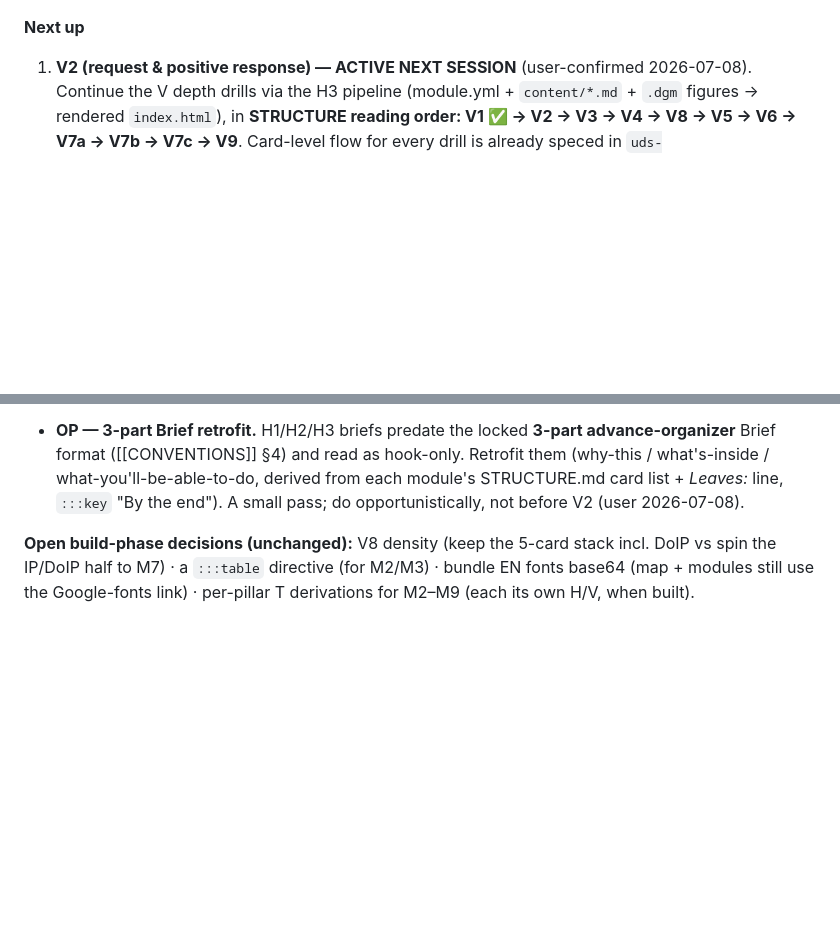
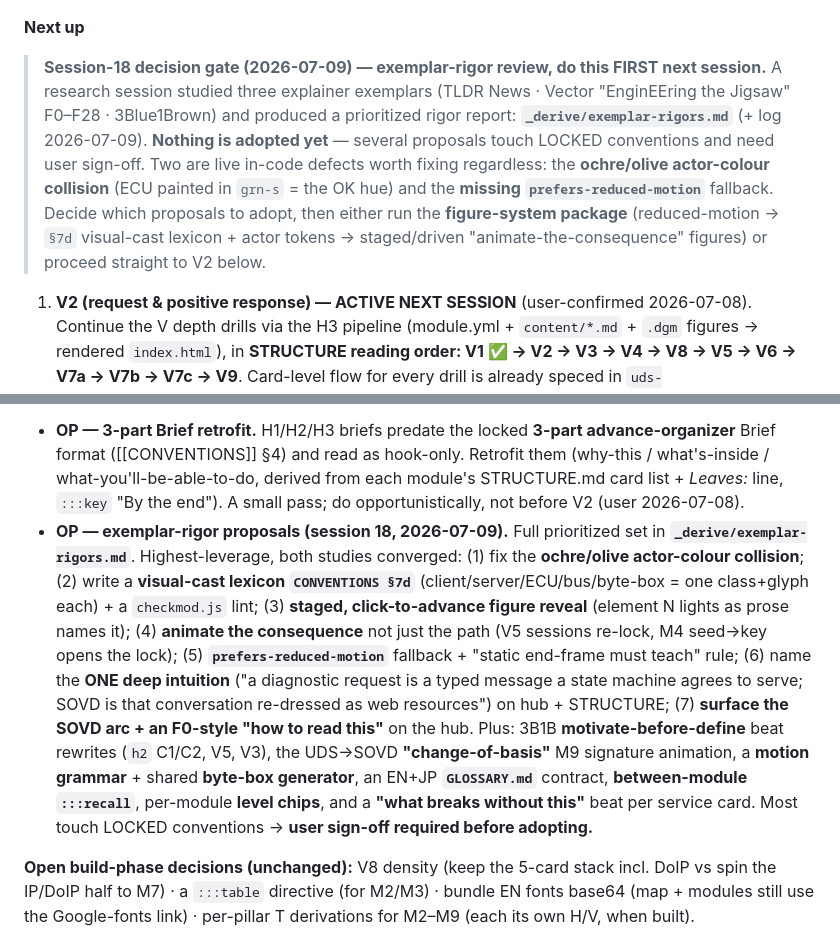
Before and after one commit to saibhagirathjapan-ship-it/learnvehiclediagnostics, a Markdown page: COURSE.md, 2 parts joined by grey strips. Drawn GitHub-style; blank space fills up the shorter version.

Commit message:
Session 18: log exemplar-rigor study (TLDR/Jigsaw/3B1B) — decision gate + backlog
Research-only session (no course changes). Studied three explainer exemplars and
recorded prioritized rigor proposals (pending user sign-off) as a Current-Focus
decision gate + backlog OP. Full report is local at _derive/exemplar-rigors.md
(gitignored). Two live in-code defects flagged: ochre/olive actor-colour collision
and missing prefers-reduced-motion.

Co-Authored-By: Claude Opus 4.8 <noreply@anthropic.com>

```diff
--- a/COURSE.md
+++ b/COURSE.md
@@ -347,6 +347,16 @@ shows all 3 label facts, C3-F3 dropped untaught params). Record: `v1-service-mod
 able-to-do) — see [[CONVENTIONS]] §4; **H1/H2/H3 briefs predate it and need retrofitting** (follow-up).
 
 **Next up**
+
+> **Session-18 decision gate (2026-07-09) — exemplar-rigor review, do this FIRST next session.** A research
+> session studied three explainer exemplars (TLDR News · Vector "EnginEEring the Jigsaw" F0–F28 · 3Blue1Brown)
+> and produced a prioritized rigor report: **`_derive/exemplar-rigors.md`** (+ log 2026-07-09). **Nothing is
+> adopted yet** — several proposals touch LOCKED conventions and need user sign-off. Two are live in-code
+> defects worth fixing regardless: the **ochre/olive actor-colour collision** (ECU painted in `grn-s` = the OK
+> hue) and the **missing `prefers-reduced-motion`** fallback. Decide which proposals to adopt, then either run
+> the **figure-system package** (reduced-motion → `§7d` visual-cast lexicon + actor tokens → staged/driven
+> "animate-the-consequence" figures) or proceed straight to V2 below.
+
 1. **V2 (request & positive response) — ACTIVE NEXT SESSION** (user-confirmed 2026-07-08). Continue the V depth
    drills via the H3 pipeline (module.yml + `content/*.md` + `.dgm` figures → rendered `index.html`), in
    **STRUCTURE reading order: V1 ✅ → V2 → V3 → V4 → V8 → V5 → V6 → V7a → V7b → V7c → V9**. Card-level flow for
@@ -371,6 +381,18 @@ able-to-do) — see [[CONVENTIONS]] §4; **H1/H2/H3 briefs predate it and need r
   ([[CONVENTIONS]] §4) and read as hook-only. Retrofit them (why-this / what's-inside / what-you'll-be-able-to-do,
   derived from each module's STRUCTURE.md card list + *Leaves:* line, `:::key` "By the end"). A small pass; do
   opportunistically, not before V2 (user 2026-07-08).
+- **OP — exemplar-rigor proposals (session 18, 2026-07-09).** Full prioritized set in
+  **`_derive/exemplar-rigors.md`**. Highest-leverage, both studies converged: (1) fix the **ochre/olive
+  actor-colour collision**; (2) write a **visual-cast lexicon `CONVENTIONS §7d`** (client/server/ECU/bus/byte-box
+  = one class+glyph each) + a `checkmod.js` lint; (3) **staged, click-to-advance figure reveal** (element N lights
+  as prose names it); (4) **animate the consequence** not just the path (V5 sessions re-lock, M4 seed→key opens
+  the lock); (5) **`prefers-reduced-motion`** fallback + "static end-frame must teach" rule; (6) name the **ONE
+  deep intuition** ("a diagnostic request is a typed message a state machine agrees to serve; SOVD is that
+  conversation re-dressed as web resources") on hub + STRUCTURE; (7) **surface the SOVD arc + an F0-style "how to
+  read this"** on the hub. Plus: 3B1B **motivate-before-define** beat rewrites (`h2` C1/C2, V5, V3), the UDS→SOVD
+  **"change-of-basis"** M9 signature animation, a **motion grammar** + shared **byte-box generator**, an EN+JP
+  **`GLOSSARY.md`** contract, **between-module `:::recall`**, per-module **level chips**, and a **"what breaks
+  without this"** beat per service card. Most touch LOCKED conventions → **user sign-off required before adopting.**
 
 **Open build-phase decisions (unchanged):** V8 density (keep the 5-card stack incl. DoIP vs spin the
 IP/DoIP half to M7) · a `:::table` directive (for M2/M3) · bundle EN fonts base64 (map + modules still
```
